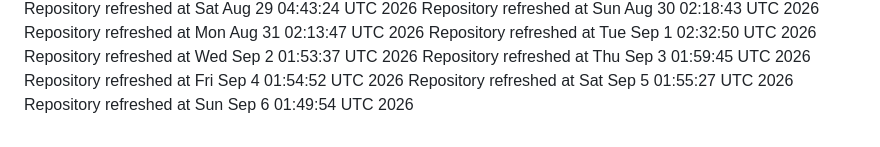
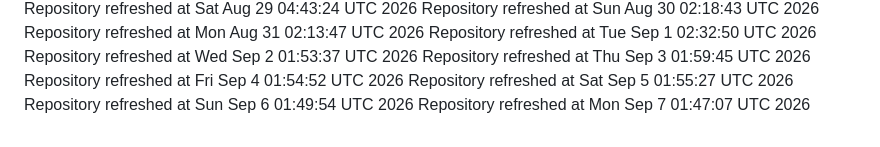
Before and after one commit to catan5/cheery-fudge-2b1f62, a Markdown page: REFRESH_LOG.md, the part around the change. GitHub-like rendering.

Commit message:
chore: automated refresh

```diff
--- a/REFRESH_LOG.md
+++ b/REFRESH_LOG.md
@@ -63,3 +63,4 @@ Repository refreshed at Thu Sep  3 01:59:45 UTC 2026
 Repository refreshed at Fri Sep  4 01:54:52 UTC 2026
 Repository refreshed at Sat Sep  5 01:55:27 UTC 2026
 Repository refreshed at Sun Sep  6 01:49:54 UTC 2026
+Repository refreshed at Mon Sep  7 01:47:07 UTC 2026
```
